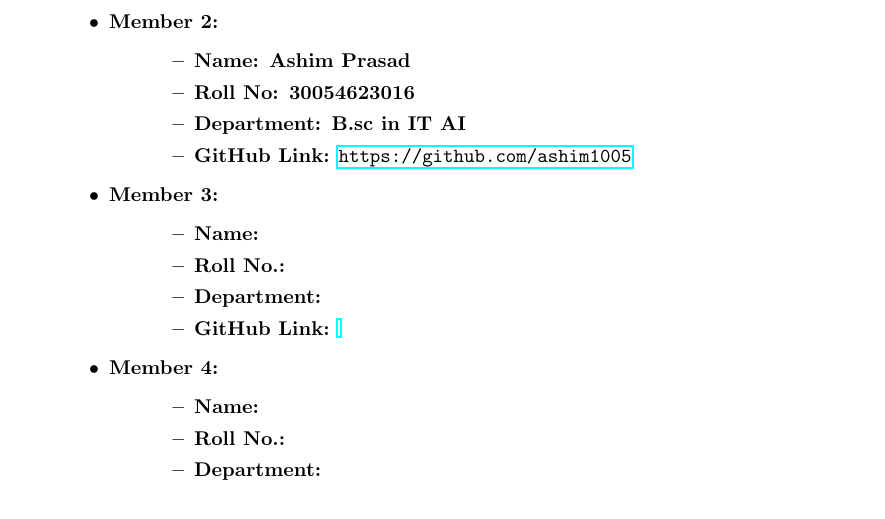
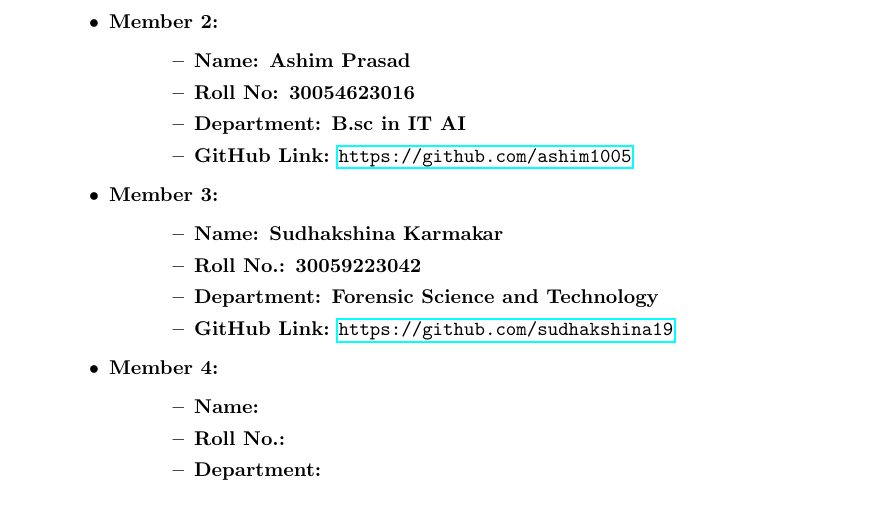
Before and after one commit to DebabrataSaha69/Group-23, a LaTeX document (Group -23.tex): part of page 1 of 6, cut so that both start at the same text. Compiled offline with pdfLaTeX.

Commit message:
Committed by sudhakshina

```diff
--- a/Group -23.tex
+++ b/Group -23.tex
@@ -58,10 +58,10 @@
 
     \item \textbf{Member 3:}
     \begin{itemize}[leftmargin=1.5cm]
-        \item \textbf{Name: }
-        \item \textbf{Roll No.: }
-        \item \textbf{Department: }
-        \item \textbf{GitHub Link:} \url{}
+        \item \textbf{Name: Sudhakshina Karmakar}
+        \item \textbf{Roll No.: 30059223042}
+        \item \textbf{Department: Forensic Science and Technology}
+        \item \textbf{GitHub Link:} \url{https://github.com/sudhakshina19}
     \end{itemize}
 
     \item \textbf{Member 4:}
```
